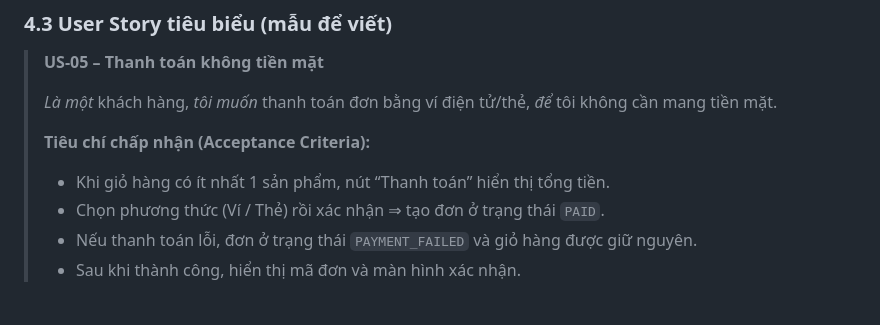
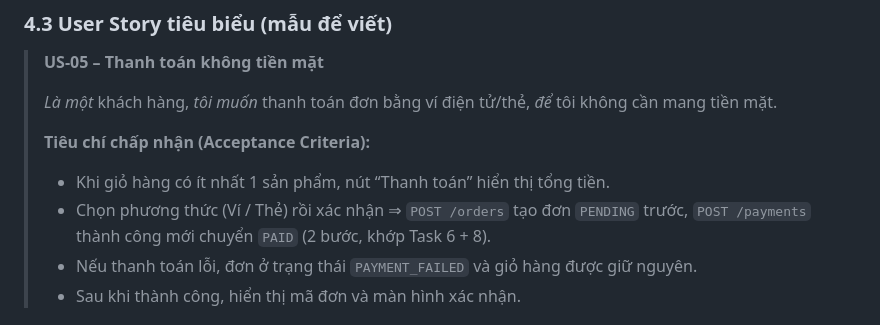
Before and after one commit to DuVinhLoi/BrewLite, a Markdown page: docs/BrewLite-CongNghePhanMem-fixed.md, the part around the change. Drawn GitHub-style.

Commit message:
docs: clarify US-05 two-step PENDING then PAID, keep cart on failure

```diff
--- a/docs/BrewLite-CongNghePhanMem-fixed.md
+++ b/docs/BrewLite-CongNghePhanMem-fixed.md
@@ -170,7 +170,7 @@ xychart-beta
 > **Tiêu chí chấp nhận (Acceptance Criteria):**
 >
 > - Khi giỏ hàng có ít nhất 1 sản phẩm, nút “Thanh toán” hiển thị tổng tiền.
-> - Chọn phương thức (Ví / Thẻ) rồi xác nhận ⇒ tạo đơn ở trạng thái `PAID`.
+> - Chọn phương thức (Ví / Thẻ) rồi xác nhận ⇒ `POST /orders` tạo đơn `PENDING` trước, `POST /payments` thành công mới chuyển `PAID` (2 bước, khớp Task 6 + 8).
 > - Nếu thanh toán lỗi, đơn ở trạng thái `PAYMENT_FAILED` và giỏ hàng được giữ nguyên.
 > - Sau khi thành công, hiển thị mã đơn và màn hình xác nhận.
 
```
Also changed, not shown: docs/user-sequence-specifications.md (+48 -32 lines).
